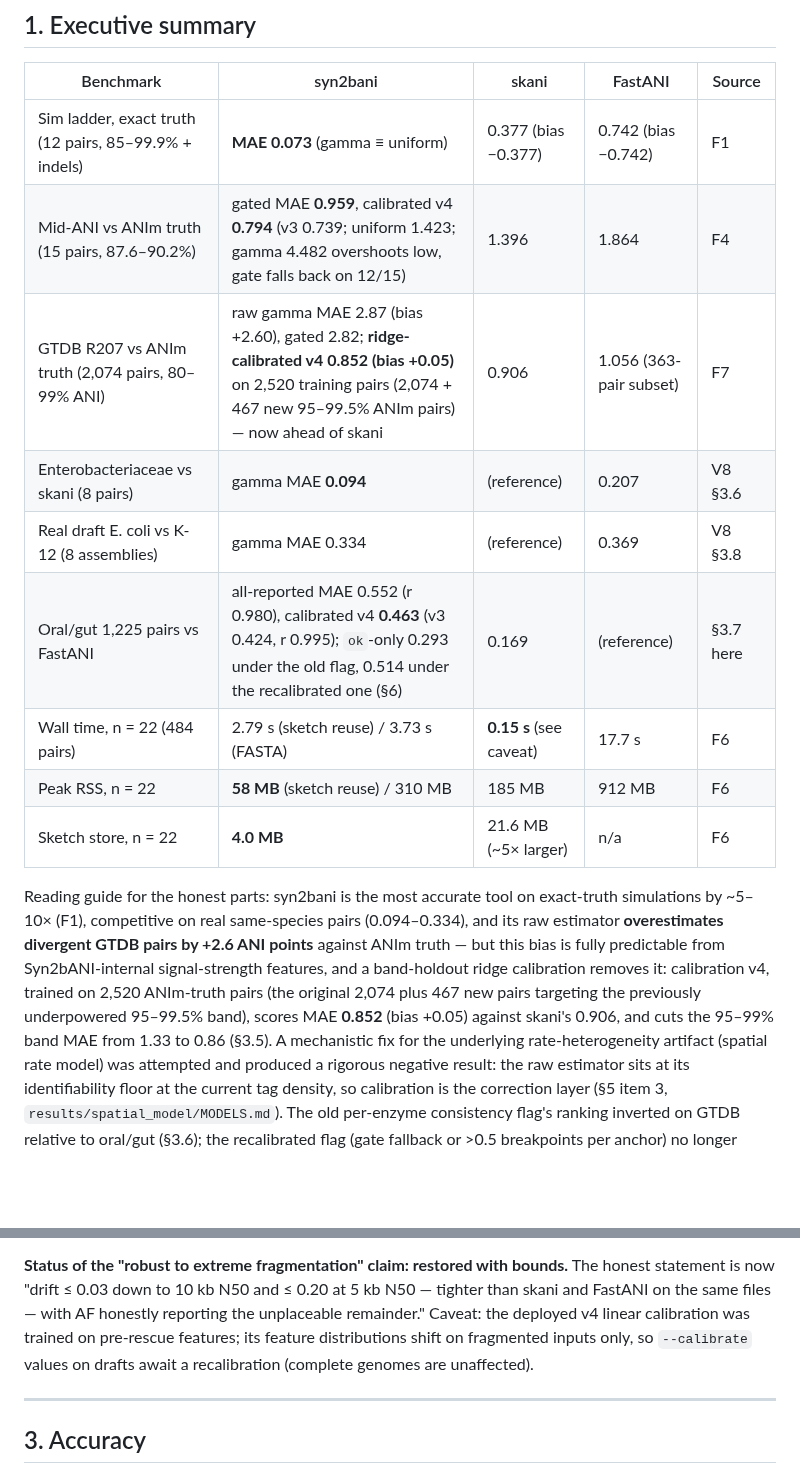
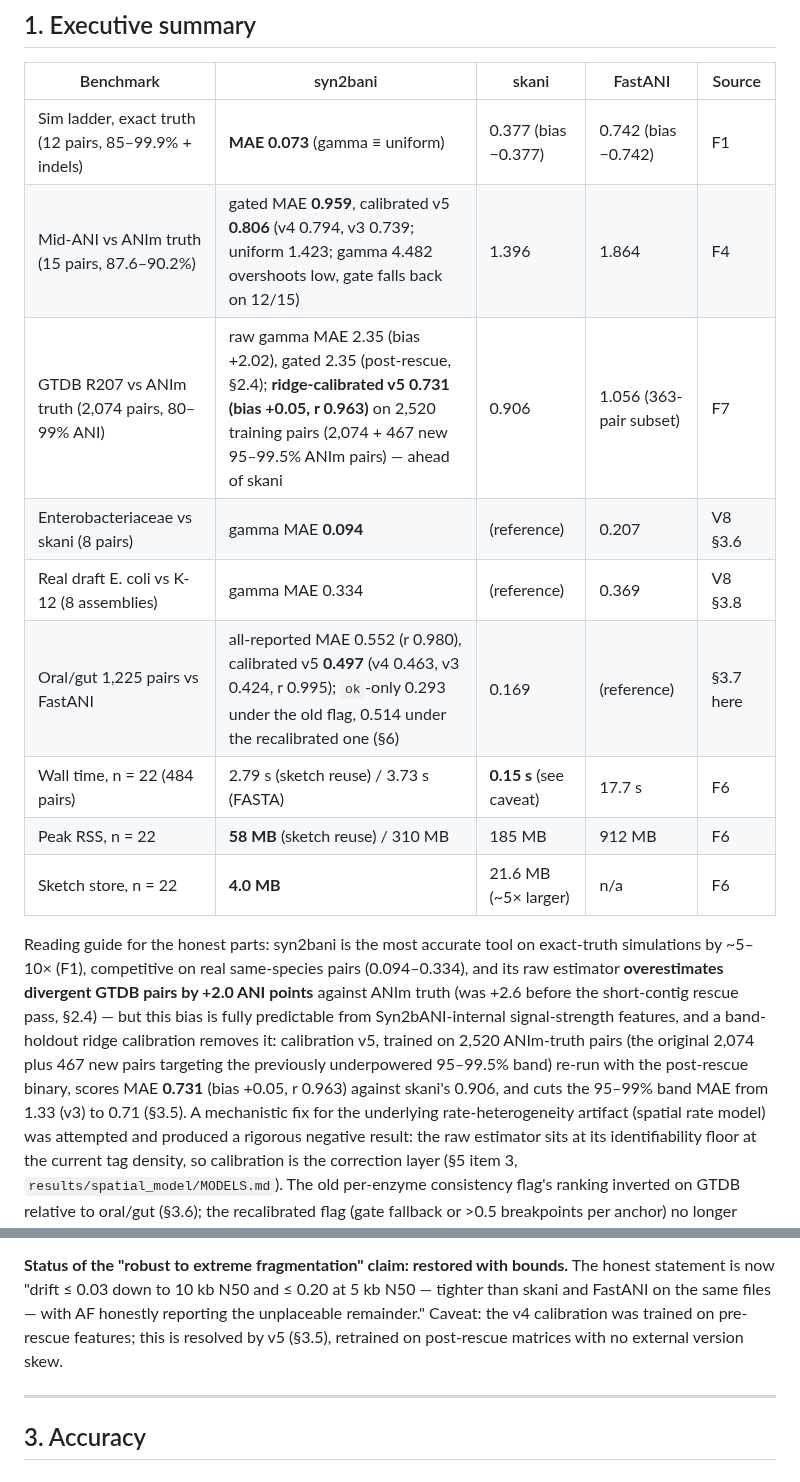
Before and after one commit to HuangShiLab/Syn2bANI-paper, a Markdown page: paper/SIMULATION_AND_PERFORMANCE_REPORT.md, 2 parts joined by grey strips. GitHub-like rendering; blank space fills up the shorter version.

```diff
--- a/paper/SIMULATION_AND_PERFORMANCE_REPORT.md
+++ b/paper/SIMULATION_AND_PERFORMANCE_REPORT.md
@@ -19,11 +19,11 @@ FastANI 1.33/1.34, ANIm (dnadiff 1-to-1) as alignment truth.
 | Benchmark | syn2bani | skani | FastANI | Source |
 |---|---|---|---|---|
 | Sim ladder, exact truth (12 pairs, 85–99.9% + indels) | **MAE 0.073** (gamma ≡ uniform) | 0.377 (bias −0.377) | 0.742 (bias −0.742) | F1 |
-| Mid-ANI vs ANIm truth (15 pairs, 87.6–90.2%) | gated MAE **0.959**, calibrated v4 **0.794** (v3 0.739; uniform 1.423; gamma 4.482 overshoots low, gate falls back on 12/15) | 1.396 | 1.864 | F4 |
-| GTDB R207 vs ANIm truth (2,074 pairs, 80–99% ANI) | raw gamma MAE 2.87 (bias +2.60), gated 2.82; **ridge-calibrated v4 0.852 (bias +0.05)** on 2,520 training pairs (2,074 + 467 new 95–99.5% ANIm pairs) — now ahead of skani | 0.906 | 1.056 (363-pair subset) | F7 |
+| Mid-ANI vs ANIm truth (15 pairs, 87.6–90.2%) | gated MAE **0.959**, calibrated v5 **0.806** (v4 0.794, v3 0.739; uniform 1.423; gamma 4.482 overshoots low, gate falls back on 12/15) | 1.396 | 1.864 | F4 |
+| GTDB R207 vs ANIm truth (2,074 pairs, 80–99% ANI) | raw gamma MAE 2.35 (bias +2.02), gated 2.35 (post-rescue, §2.4); **ridge-calibrated v5 0.731 (bias +0.05, r 0.963)** on 2,520 training pairs (2,074 + 467 new 95–99.5% ANIm pairs) — ahead of skani | 0.906 | 1.056 (363-pair subset) | F7 |
 | Enterobacteriaceae vs skani (8 pairs) | gamma MAE **0.094** | (reference) | 0.207 | V8 §3.6 |
 | Real draft E. coli vs K-12 (8 assemblies) | gamma MAE 0.334 | (reference) | 0.369 | V8 §3.8 |
-| Oral/gut 1,225 pairs vs FastANI | all-reported MAE 0.552 (r 0.980), calibrated v4 **0.463** (v3 0.424, r 0.995); `ok`-only 0.293 under the old flag, 0.514 under the recalibrated one (§6) | 0.169 | (reference) | §3.7 here |
+| Oral/gut 1,225 pairs vs FastANI | all-reported MAE 0.552 (r 0.980), calibrated v5 **0.497** (v4 0.463, v3 0.424, r 0.995); `ok`-only 0.293 under the old flag, 0.514 under the recalibrated one (§6) | 0.169 | (reference) | §3.7 here |
 | Wall time, n = 22 (484 pairs) | 2.79 s (sketch reuse) / 3.73 s (FASTA) | **0.15 s** (see caveat) | 17.7 s | F6 |
 | Peak RSS, n = 22 | **58 MB** (sketch reuse) / 310 MB | 185 MB | 912 MB | F6 |
 | Sketch store, n = 22 | **4.0 MB** | 21.6 MB (~5× larger) | n/a | F6 |
@@ -31,12 +31,14 @@ FastANI 1.33/1.34, ANIm (dnadiff 1-to-1) as alignment truth.
 Reading guide for the honest parts: syn2bani is the most accurate tool on
 exact-truth simulations by ~5–10× (F1), competitive on real same-species
 pairs (0.094–0.334), and its raw estimator **overestimates divergent GTDB
-pairs by +2.6 ANI points** against ANIm truth — but this bias is fully
+pairs by +2.0 ANI points** against ANIm truth (was +2.6 before the
+short-contig rescue pass, §2.4) — but this bias is fully
 predictable from Syn2bANI-internal signal-strength features, and a
-band-holdout ridge calibration removes it: calibration v4, trained on 2,520
+band-holdout ridge calibration removes it: calibration v5, trained on 2,520
 ANIm-truth pairs (the original 2,074 plus 467 new pairs targeting the
-previously underpowered 95–99.5% band), scores MAE **0.852** (bias +0.05)
-against skani's 0.906, and cuts the 95–99% band MAE from 1.33 to 0.86
+previously underpowered 95–99.5% band) re-run with the post-rescue binary,
+scores MAE **0.731** (bias +0.05, r 0.963)
+against skani's 0.906, and cuts the 95–99% band MAE from 1.33 (v3) to 0.71
 (§3.5). A
 mechanistic fix for the underlying rate-heterogeneity artifact (spatial
 rate model) was attempted and produced a rigorous negative result: the raw
@@ -161,10 +163,9 @@ control or real drafts could see it. Both are now standard controls (§3.7).
 **Status of the "robust to extreme fragmentation" claim: restored with
 bounds.** The honest statement is now "drift ≤ 0.03 down to 10 kb N50 and
 ≤ 0.20 at 5 kb N50 — tighter than skani and FastANI on the same files — with
-AF honestly reporting the unplaceable remainder." Caveat: the deployed v4
-linear calibration was trained on pre-rescue features; its feature
-distributions shift on fragmented inputs only, so `--calibrate` values on
-drafts await a recalibration (complete genomes are unaffected).
+AF honestly reporting the unplaceable remainder." Caveat: the v4
+calibration was trained on pre-rescue features; this is resolved by v5
+(§3.5), retrained on post-rescue matrices with no external version skew.
 
 ---
 
```
Also changed, not shown: other parts of paper/SIMULATION_AND_PERFORMANCE_REPORT.md (+67 -34 lines), results/panel_by_band/CALIBRATION_V5.md (added, +136 -0 lines), figures/report/fig7_anim_by_band.png, 13 other files.
